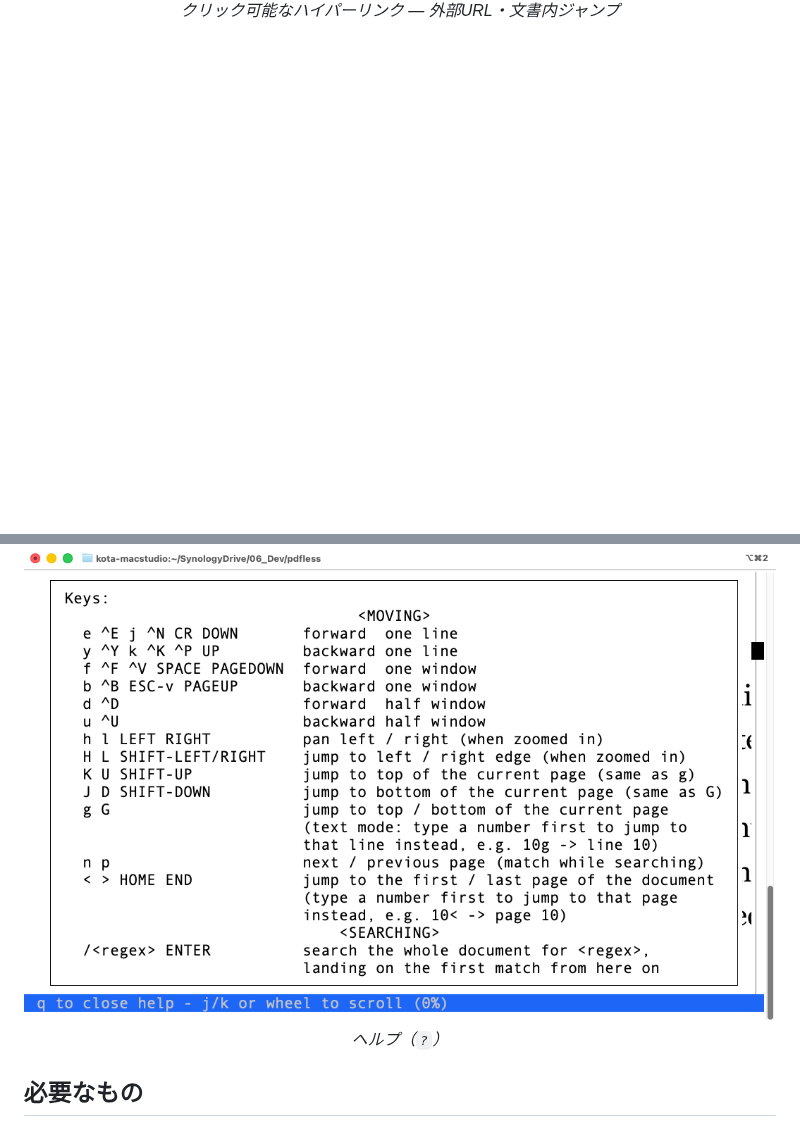
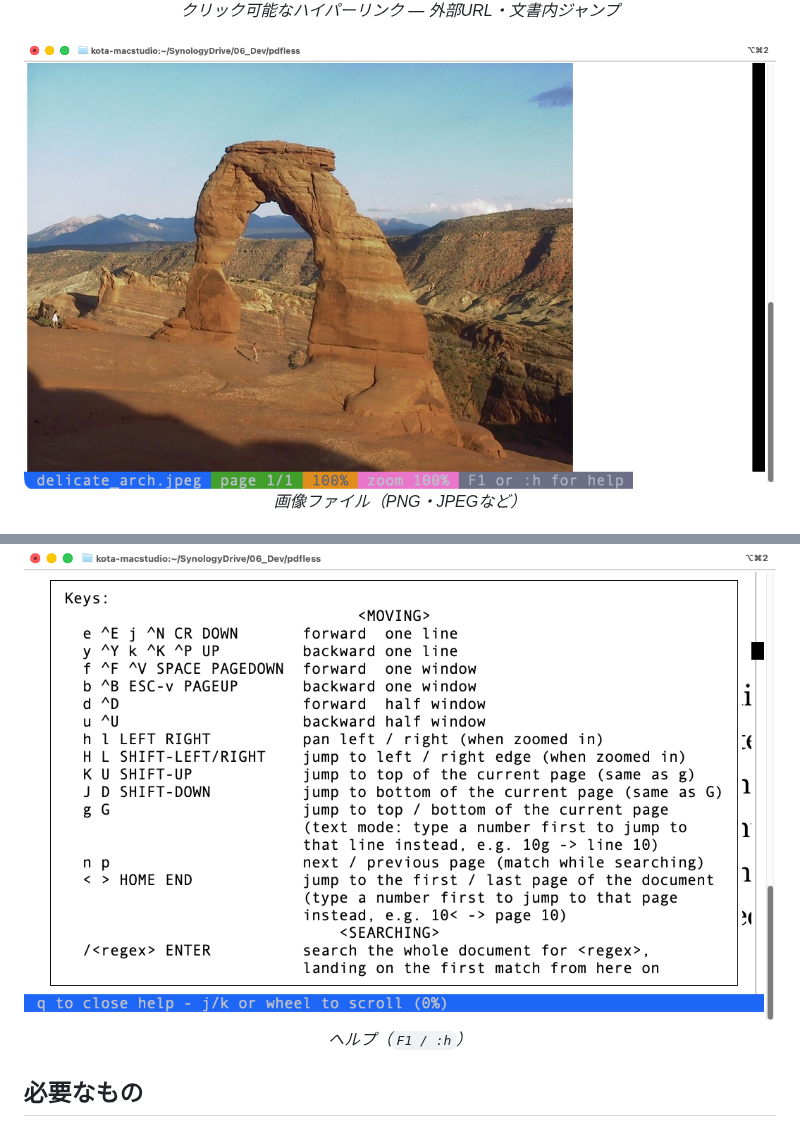
Before and after one commit to ktabe/pdfless, a Markdown page: README-ja.md, 2 parts joined by grey strips. GitHub-like rendering; pictures changed too: docs/screenshots/pdfless-image.png (added); blank space fills up the shorter version.

```diff
--- a/README-ja.md
+++ b/README-ja.md
@@ -48,8 +48,13 @@
 </p>
 
 <p align="center">
+  <img src="docs/screenshots/pdfless-image.png" alt="画像ファイル"><br>
+  <em>画像ファイル（PNG・JPEGなど）</em>
+</p>
+
+<p align="center">
   <img src="docs/screenshots/pdfless-help.png" alt="ヘルプ表示"><br>
-  <em>ヘルプ（<code>?</code>）</em>
+  <em>ヘルプ（<code>F1 / :h</code>）</em>
 </p>
 
 ## 必要なもの
```
Also changed, not shown: README.md (+6 -1 lines).
